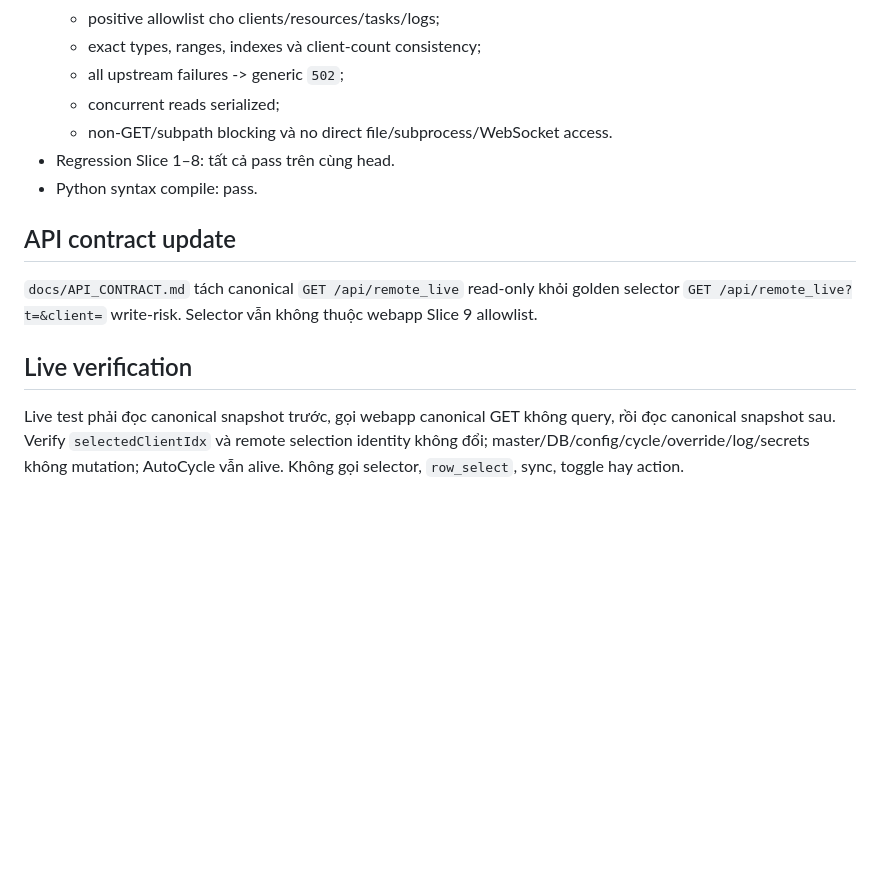
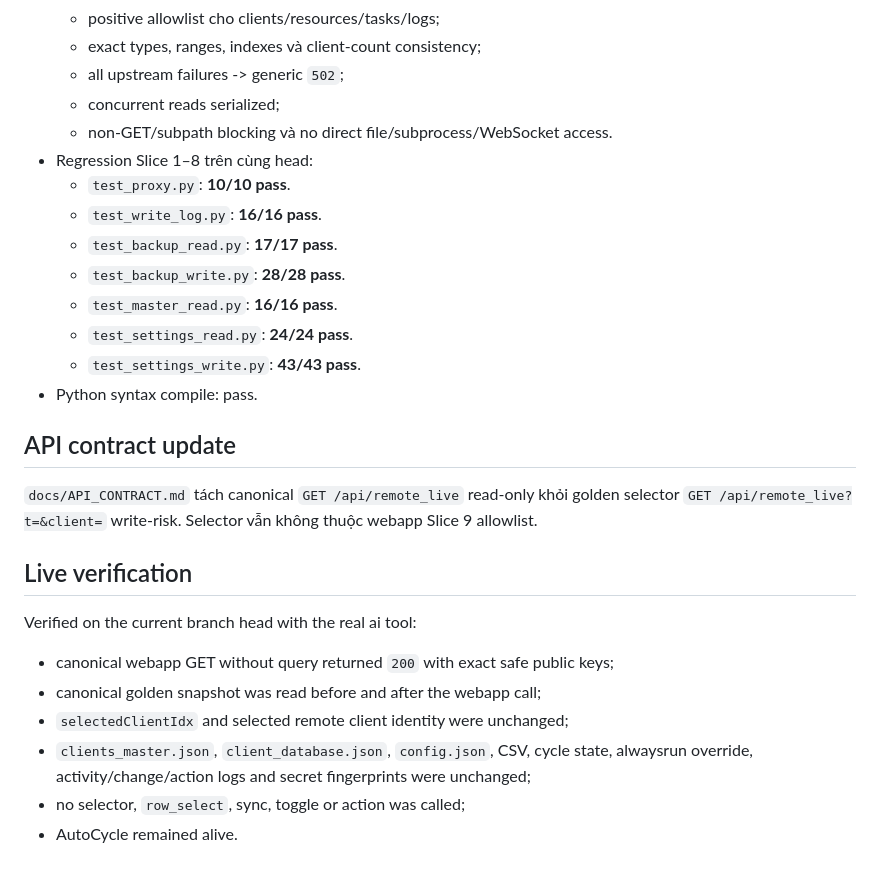
Before and after one commit to svhdtt13-gif/website, a Markdown page: docs/PHASE2_SLICE9_VERIFY.md, the part around the change. GitHub-like rendering; blank space fills up the shorter version.

Commit message:
Record Slice 9 live selection verification

```diff
--- a/docs/PHASE2_SLICE9_VERIFY.md
+++ b/docs/PHASE2_SLICE9_VERIFY.md
@@ -55,7 +55,14 @@ master/DB/config/schedule/override/log/cycle mutation.
   - all upstream failures -> generic `502`;
   - concurrent reads serialized;
   - non-GET/subpath blocking và no direct file/subprocess/WebSocket access.
-- Regression Slice 1–8: tất cả pass trên cùng head.
+- Regression Slice 1–8 trên cùng head:
+  - `test_proxy.py`: **10/10 pass**.
+  - `test_write_log.py`: **16/16 pass**.
+  - `test_backup_read.py`: **17/17 pass**.
+  - `test_backup_write.py`: **28/28 pass**.
+  - `test_master_read.py`: **16/16 pass**.
+  - `test_settings_read.py`: **24/24 pass**.
+  - `test_settings_write.py`: **43/43 pass**.
 - Python syntax compile: pass.
 
 ## API contract update
@@ -66,7 +73,13 @@ webapp Slice 9 allowlist.
 
 ## Live verification
 
-Live test phải đọc canonical snapshot trước, gọi webapp canonical GET không query,
-rồi đọc canonical snapshot sau. Verify `selectedClientIdx` và remote selection
-identity không đổi; master/DB/config/cycle/override/log/secrets không mutation;
-AutoCycle vẫn alive. Không gọi selector, `row_select`, sync, toggle hay action.
+Verified on the current branch head with the real ai tool:
+
+- canonical webapp GET without query returned `200` with exact safe public keys;
+- canonical golden snapshot was read before and after the webapp call;
+- `selectedClientIdx` and selected remote client identity were unchanged;
+- `clients_master.json`, `client_database.json`, `config.json`, CSV, cycle state,
+  alwaysrun override, activity/change/action logs and secret fingerprints were
+  unchanged;
+- no selector, `row_select`, sync, toggle or action was called;
+- AutoCycle remained alive.
```
